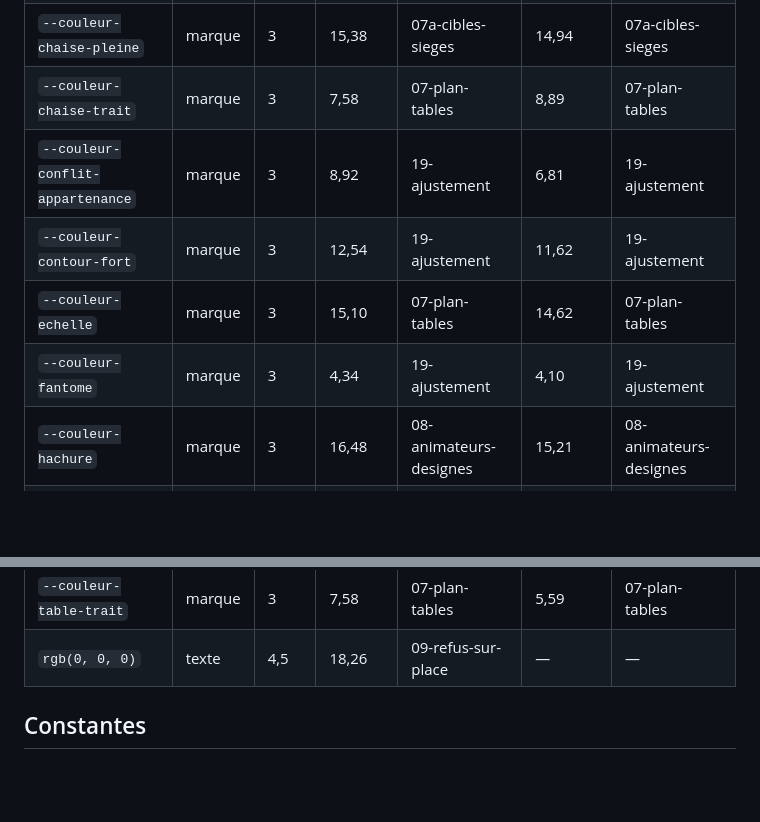
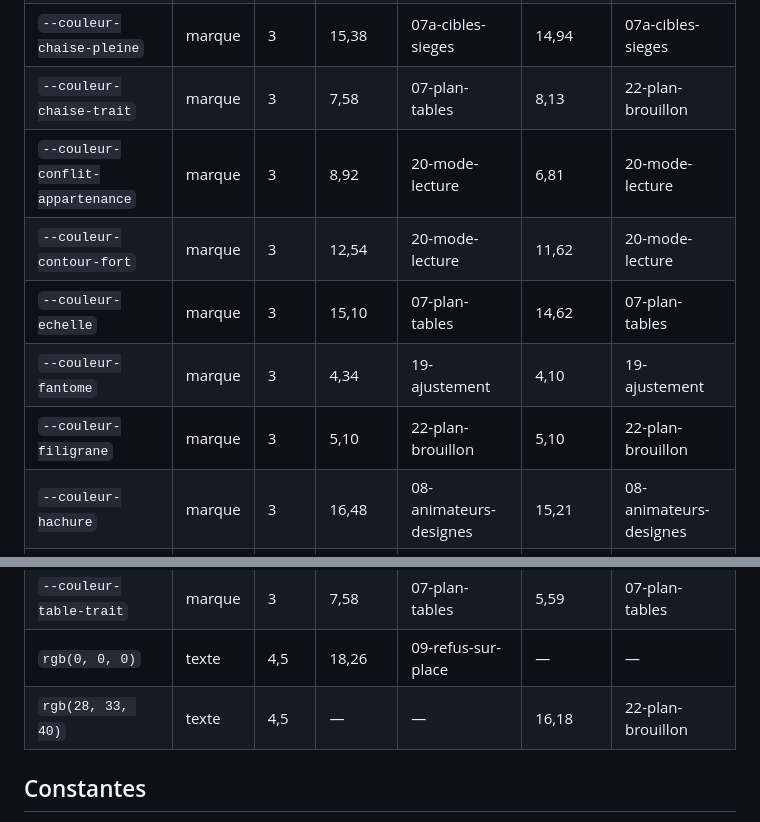
Before and after one commit to TechnoLibre/gestion_table_tournante_libre, a Markdown page: README.md, 2 parts joined by grey strips. GitHub-like rendering; blank space fills up the shorter version.

```diff
--- a/README.md
+++ b/README.md
@@ -86,11 +86,12 @@ sur les captures.
 | `--couleur-cadre-ecriture` | marque | 3 | 4,78 | 02-import-apercu | 9,10 | 02-import-apercu |
 | `--couleur-cadre-lecture` | marque | 3 | 5,29 | 01b-passer-en-ecriture | 7,34 | 01b-passer-en-ecriture |
 | `--couleur-chaise-pleine` | marque | 3 | 15,38 | 07a-cibles-sieges | 14,94 | 07a-cibles-sieges |
-| `--couleur-chaise-trait` | marque | 3 | 7,58 | 07-plan-tables | 8,89 | 07-plan-tables |
-| `--couleur-conflit-appartenance` | marque | 3 | 8,92 | 19-ajustement | 6,81 | 19-ajustement |
-| `--couleur-contour-fort` | marque | 3 | 12,54 | 19-ajustement | 11,62 | 19-ajustement |
+| `--couleur-chaise-trait` | marque | 3 | 7,58 | 07-plan-tables | 8,13 | 22-plan-brouillon |
+| `--couleur-conflit-appartenance` | marque | 3 | 8,92 | 20-mode-lecture | 6,81 | 20-mode-lecture |
+| `--couleur-contour-fort` | marque | 3 | 12,54 | 20-mode-lecture | 11,62 | 20-mode-lecture |
 | `--couleur-echelle` | marque | 3 | 15,10 | 07-plan-tables | 14,62 | 07-plan-tables |
 | `--couleur-fantome` | marque | 3 | 4,34 | 19-ajustement | 4,10 | 19-ajustement |
+| `--couleur-filigrane` | marque | 3 | 5,10 | 22-plan-brouillon | 5,10 | 22-plan-brouillon |
 | `--couleur-hachure` | marque | 3 | 16,48 | 08-animateurs-designes | 15,21 | 08-animateurs-designes |
 | `--couleur-marque` | marque | 3 | 3,63 | 07a-cibles-sieges | 3,50 | 07a-cibles-sieges |
 | `--couleur-page-texte` | texte | 4,5 | 15,10 | 01-premier-ecran | 11,39 | 19-ajustement |
@@ -103,6 +104,7 @@ sur les captures.
 | `--couleur-selection` | marque | 3 | 4,66 | 08-animateurs-designes | 4,18 | 08-animateurs-designes |
 | `--couleur-table-trait` | marque | 3 | 7,58 | 07-plan-tables | 5,59 | 07-plan-tables |
 | `rgb(0, 0, 0)` | texte | 4,5 | 18,26 | 09-refus-sur-place | — | — |
+| `rgb(28, 33, 40)` | texte | 4,5 | — | — | 16,18 | 22-plan-brouillon |
 
 <!-- engendre:fin contrastes -->
 
```
Also changed, not shown: GUIDE-USAGE.md (+18 -0 lines), doc/captures/19-ajustement.png, doc/captures/22-plan-brouillon.png (added), doc/captures/23-plan-retenu.png (added), 6 other files.
